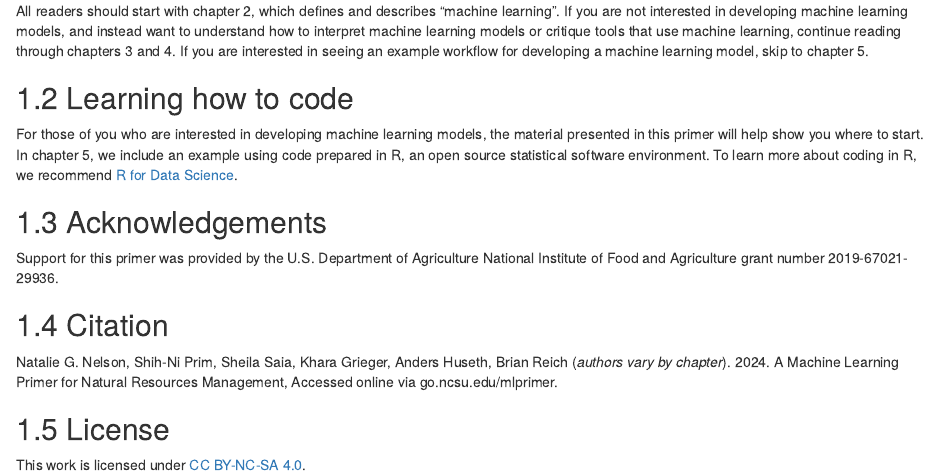
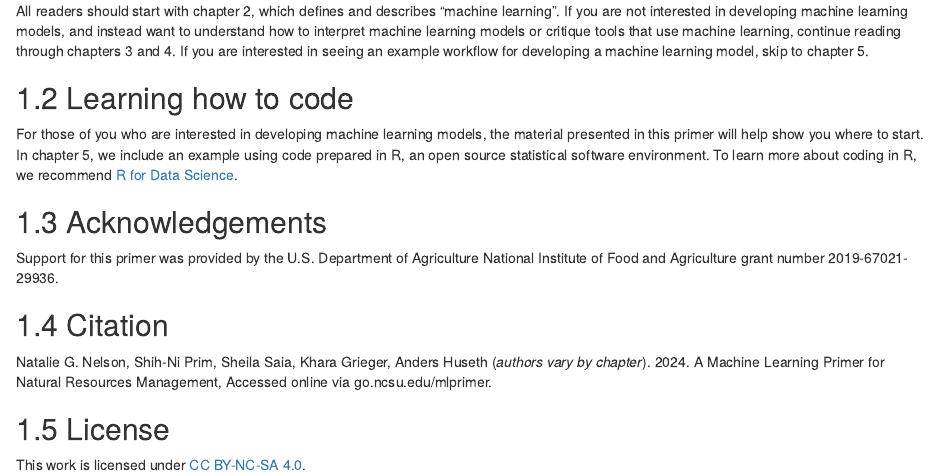
Before and after one commit to nataliegnelson/ml_primer, an R Markdown document (index.Rmd): the page in a window 1100 px wide, from 440 px down. Rendered offline with R 4.5, knitr and Pandoc, with nearby package versions; drawn as R Markdown's standard HTML page in place of the format the file asks for.

Commit message:
update authors

```diff
--- a/index.Rmd
+++ b/index.Rmd
@@ -28,7 +28,7 @@ For those of you who are interested in developing machine learning models, the m
 Support for this primer was provided by the U.S. Department of Agriculture National Institute of Food and Agriculture grant number 2019-67021-29936.
 
 ## Citation
-Natalie G. Nelson, Shih-Ni Prim, Sheila Saia, Khara Grieger, Anders Huseth, Brian Reich (*authors vary by chapter*). 2024. A Machine Learning Primer for Natural Resources Management, Accessed online via go.ncsu.edu/mlprimer.
+Natalie G. Nelson, Shih-Ni Prim, Sheila Saia, Khara Grieger, Anders Huseth (*authors vary by chapter*). 2024. A Machine Learning Primer for Natural Resources Management, Accessed online via go.ncsu.edu/mlprimer.
 
 ## License
 This work is licensed under [CC BY-NC-SA 4.0](https://creativecommons.org/licenses/by-nc-sa/4.0/?ref=chooser-v1).
```
Also changed, not shown: docs/ml-primer.tex, docs/search.json, docs/search_index.json, ml-primer_files/figure-latex/rf-1.pdf, ml-primer_files/figure-latex/rfplots-1.pdf, ml-primer_files/figure-latex/unnamed-chunk-5-1.pdf, ml-primer_files/figure-latex/unnamed-chunk-6-1.pdf, ml-primer_files/figure-latex/unnamed-chunk-7-1.pdf, 26 other files.
